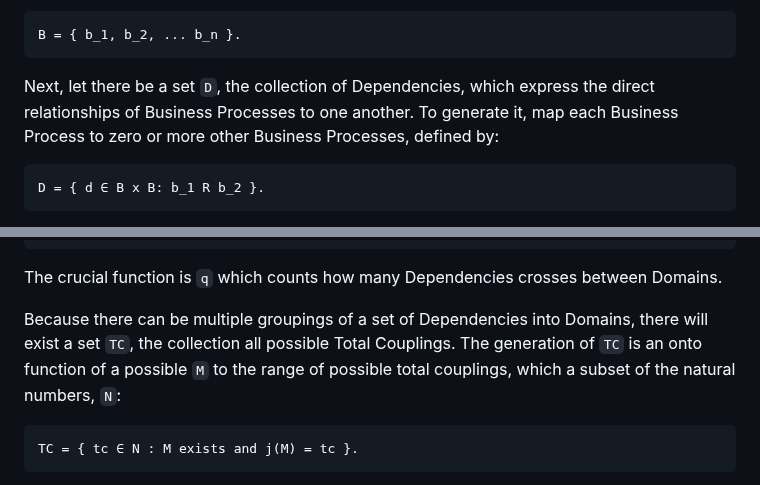
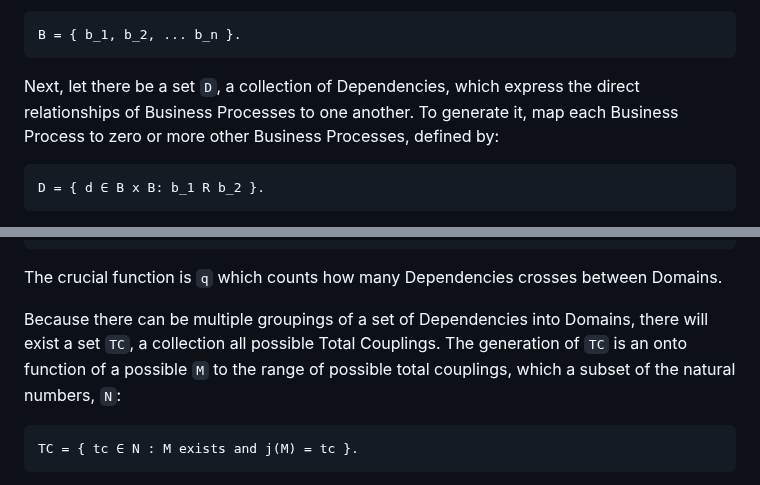
Before and after one commit to Adrianjewell91/decoupler-website, a Markdown page: README.md, 2 parts joined by grey strips. GitHub-like rendering.

```diff
--- a/README.md
+++ b/README.md
@@ -9,7 +9,7 @@ The begin, let there be a set B, a collection of Business Processes.
 
 
 
-Next, let there be a set `D`, the collection of Dependencies, which express the direct relationships of Business Processes to one another. To generate it, map each Business Process to zero or more other Business Processes, defined by:
+Next, let there be a set `D`, a collection of Dependencies, which express the direct relationships of Business Processes to one another. To generate it, map each Business Process to zero or more other Business Processes, defined by:
 
 	D = { d ∈ B x B: b_1 R b_2 }.
 
@@ -39,7 +39,7 @@ Now, there exists a value called the `Total Coupling Metric`, which is the quant
 The crucial function is `q` which counts how many Dependencies crosses between Domains.
 
 
-Because there can be multiple groupings of a set of Dependencies into Domains, there will exist a set `TC`, the collection all possible Total Couplings. The generation of `TC` is an onto function of a possible `M` to the range of possible total couplings, which a subset of the natural numbers, `N`:
+Because there can be multiple groupings of a set of Dependencies into Domains, there will exist a set `TC`, a collection all possible Total Couplings. The generation of `TC` is an onto function of a possible `M` to the range of possible total couplings, which a subset of the natural numbers, `N`:
 
 	TC = { tc ∈ N : M exists and j(M) = tc }.
 
```
